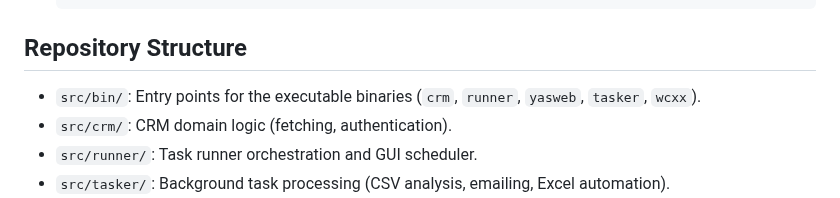
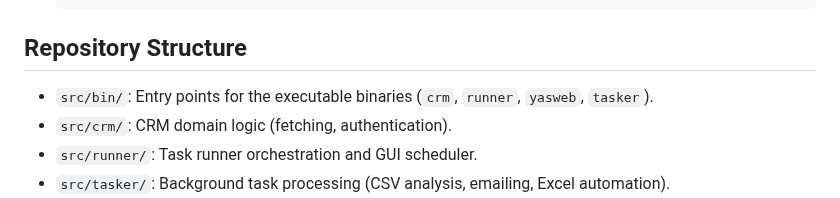
Before and after one commit to Mahmoudiismail/crm, a Markdown page: CONTRIBUTING.md, the part around the change. GitHub-like rendering.

Commit message:
chore: remove WCXX references from CONTRIBUTING.md

```diff
--- a/CONTRIBUTING.md
+++ b/CONTRIBUTING.md
@@ -14,7 +14,7 @@ First off, thank you for considering contributing to the CRM Tool! It's people l
 
 ## Repository Structure
 
-- `src/bin/`: Entry points for the executable binaries (`crm`, `runner`, `yasweb`, `tasker`, `wcxx`).
+- `src/bin/`: Entry points for the executable binaries (`crm`, `runner`, `yasweb`, `tasker`).
 - `src/crm/`: CRM domain logic (fetching, authentication).
 - `src/runner/`: Task runner orchestration and GUI scheduler.
 - `src/tasker/`: Background task processing (CSV analysis, emailing, Excel automation).
```
